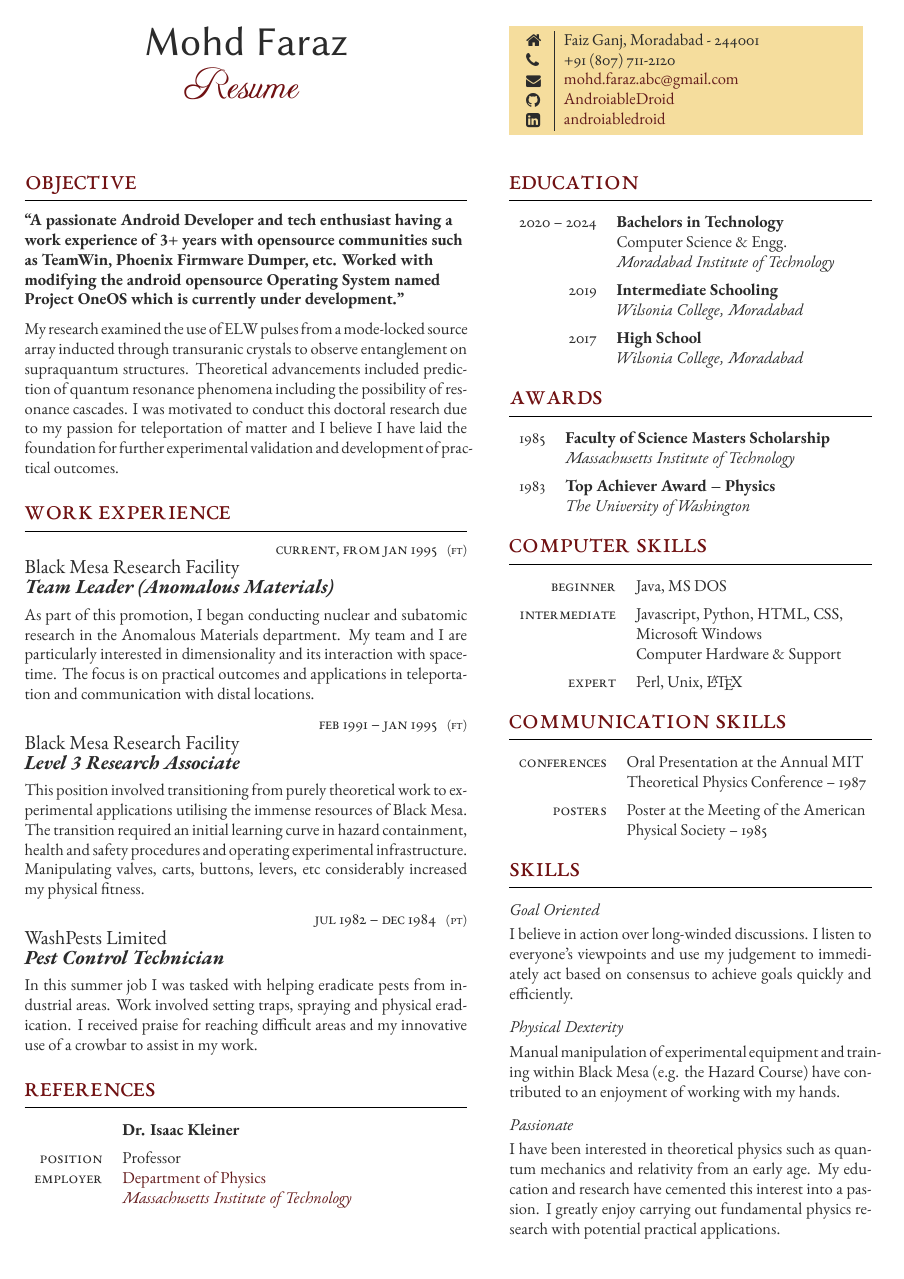
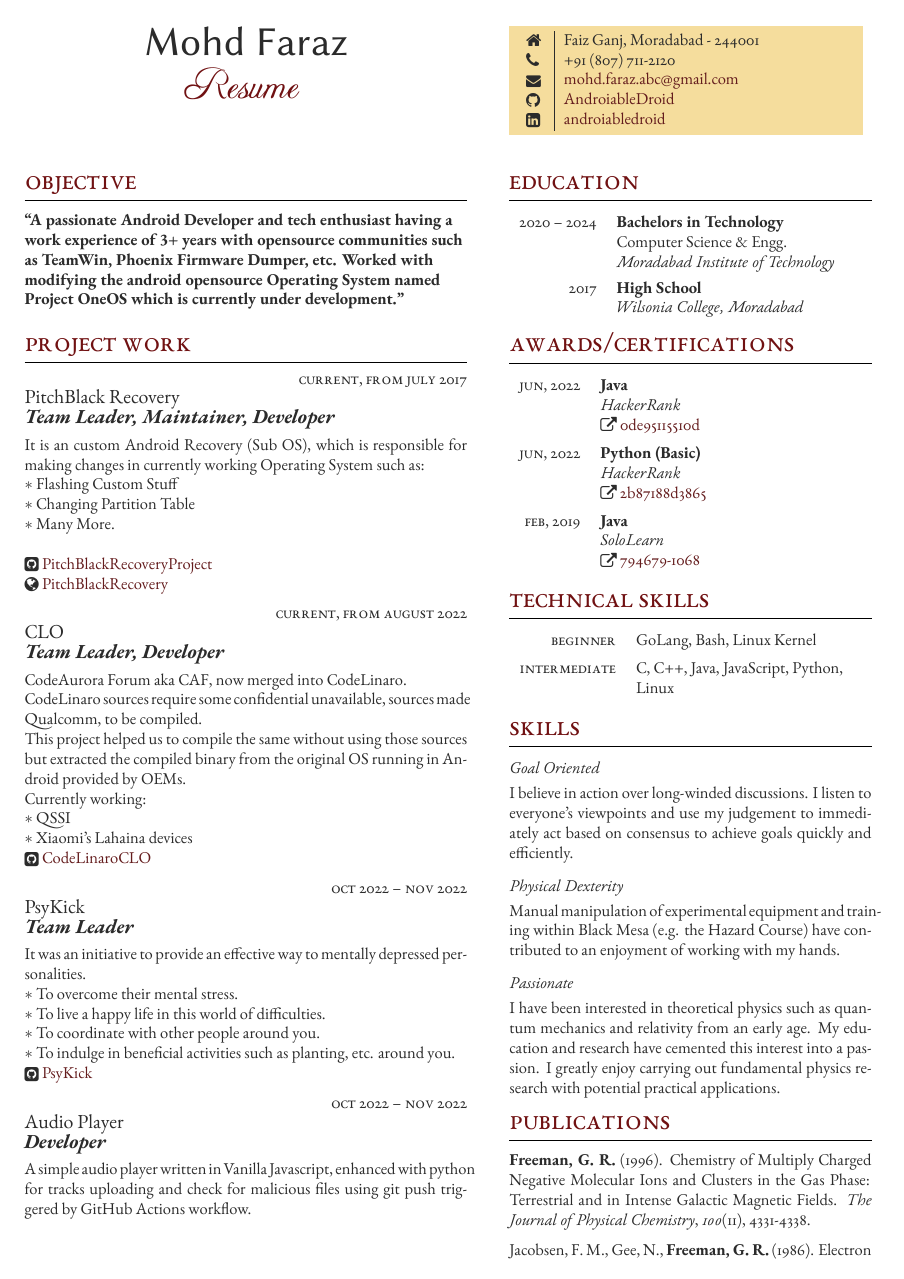
Before and after one commit to AndroiableDroid/resume, a LaTeX document (template.tex, which reads FreemanCV.cls): page 1 of 2. Compiled offline with XeLaTeX.

Commit message:
Resume: Improvements
Signed-off-by: Mohd Faraz <androiabledroid@gmail.com>

```diff
--- a/FreemanCV.cls
+++ b/FreemanCV.cls
@@ -181,7 +181,7 @@
 	\textsc{#1} & \textbf{#2}\\ % Duration and degree
 	\expandafter\ifstrequal\expandafter{#3}{}{}{& {\small\textsc{#3}}\\} % Honors, achievements or distinctions (e.g. first class honors)
 	\expandafter\ifstrequal\expandafter{#4}{}{}{& #4\\} % Department
-	\expandafter\ifstrequal\expandafter{#5}{}{}{& \textit{#5}\\[5pt]} % Institution
+	\expandafter\ifstrequal\expandafter{#5}{}{}{& \textit{#5}\\[3.5pt]} % Institution
 }
 
 % Command for entering a separate table row -- used for any section that uses a two column table for alignment
--- a/template.tex
+++ b/template.tex
@@ -67,15 +67,11 @@
 
 \medskip % Vertical whitespace
 
-My research examined the use of ELW pulses from a mode-locked source array inducted through transuranic crystals to observe entanglement on supraquantum structures. Theoretical advancements included prediction of quantum resonance phenomena including the possibility of resonance cascades. I was motivated to conduct this doctoral research due to my passion for teleportation of matter and I believe I have laid the foundation for further experimental validation and development of practical outcomes.
-
-\medskip % Extra vertical whitespace before the next section
-
 %----------------------------------------------------------------------------------------
-%	WORK EXPERIENCE
+%	Project Work
 %----------------------------------------------------------------------------------------
 
-\section{Work Experience}
+\section{Project Work}
 
 % Each job is added with a \jobentry command. Below is an empty one to use as a template:
 
@@ -91,26 +87,56 @@ My research examined the use of ELW pulses from a mode-locked source array induc
 %------------------------------------------------
 
 \jobentry
-	{Current, from Jan 1995} % Duration
-	{FT} % FT/PT (full time or part time)
-	{Black Mesa Research Facility} % Employer
-	{Team Leader (Anomalous Materials)} % Job title
-	{As part of this promotion, I began conducting nuclear and subatomic research in the Anomalous Materials department. My team and I are particularly interested in dimensionality and its interaction with spacetime. The focus is on practical outcomes and applications in teleportation and communication with distal locations.} % Description
+	{Current, from July 2017} % Duration
+	{} % FT/PT (full time or part time)
+	{PitchBlack Recovery} % Employer
+	{Team Leader, Maintainer, Developer} % Job title
+	{It is an custom Android Recovery (Sub OS), which is responsible for making changes in currently working Operating System such as:\\
+	 $*$ Flashing Custom Stuff\\
+	 $*$ Changing Partition Table\\
+	 $*$ Many More.\\
+	 \\
+	\raisebox{-1pt}{\faGithubSquare} \href{https://github.com/PitchBlackRecoveryProject}{PitchBlackRecoveryProject}\\
+	\raisebox{-1pt}{\faGlobe} \href{https://pitchblackrecovery.com}{PitchBlackRecovery}} % Description
 
 %------------------------------------------------
 
 \jobentry
-	{Feb 1991 -- Jan 1995} % Duration
-	{FT} % FT/PT (full time or part time)
-	{Black Mesa Research Facility} % Employer
-	{Level 3 Research Associate} % Job title
-	{This position involved transitioning from purely theoretical work to experimental applications utilising the immense resources of Black Mesa. The transition required an initial learning curve in hazard containment, health and safety procedures and operating experimental infrastructure. Manipulating valves, carts, buttons, levers, etc considerably increased my physical fitness.} % Description
+	{Current, from August 2022} % Duration
+	{} % FT/PT (full time or part time)
+	{CLO} % Employer
+	{Team Leader, Developer} % Job title
+	{CodeAurora Forum aka CAF, now merged into CodeLinaro. \\
+	CodeLinaro sources require some confidential unavailable, sources made Qualcomm, to be compiled. \\
+	This project helped us to compile the same without using those sources but extracted the compiled binary from the original OS running in Android provided by OEMs. \\
+	Currently working:\\
+	 $*$ QSSI\\
+	 $*$ Xiaomi's Lahaina devices\\
+	\raisebox{-1pt}{\faGithubSquare} \href{https://github.com/CodeLinaroCLO}{CodeLinaroCLO}} % Description
+
 
 %------------------------------------------------
 
 \jobentry
-	{Jul 1982 -- Dec 1984} % Duration
-	{PT} % FT/PT (full time or part time)
-	{WashPests Limited} % Employer
-	{Pest Control Technician} % Job title
-	{In this summer job I was tasked with helping eradicate pests from industrial areas. Work involved setting traps, spraying and physical eradication. I received praise for reaching difficult areas and my innovative use of a crowbar to assist in my work.} % Description
+	{Oct 2022 -- Nov 2022} % Duration
+	{} % FT/PT (full time or part time)
+	{PsyKick} % Employer
+	{Team Leader} % Job title
+	{It was an initiative to provide an effective way to mentally depressed personalities.\\
+	 $*$ To overcome their mental stress.\\
+	 $*$ To live a happy life in this world of difficulties.\\
+	 $*$ To coordinate with other people around you.\\
+	 $*$ To indulge in beneficial activities such as planting, etc. around you.\\
+	 \raisebox{-1pt}{\faGithubSquare} \href{https://github.com/PsyKick-MIT}{PsyKick}} % Description
+
+%------------------------------------------------
+
+\jobentry
+	{Oct 2022 -- Nov 2022} % Duration
+	{} % FT/PT (full time or part time)
+	{Audio Player} % Employer
+	{Developer} % Job title
+	{A simple audio player written in Vanilla Javascript, enhanced with python for tracks uploading and check for malicious files using git push triggered by GitHub Actions workflow.\\
+	\\
+	\raisebox{-1pt}{\faGithubSquare} \href{https://github.com/AndroiableDroid/audioplayer}{Audio Player}\\
+	\raisebox{-1pt}{\faGlobe} \href{https://github.com/AndroiableDroid/audioplayer}{Audio Player}} % Description
@@ -219,15 +260,6 @@ My research examined the use of ELW pulses from a mode-locked source array induc
 	%------------------------------------------------
 
 	\qualificationentry
-		{2019} % Duration
-		{Intermediate Schooling} % Degree
-		{} % Honors, achievements or distinctions (e.g. first class honors)
-		{}
-		{Wilsonia College, Moradabad} % Institution
-
-	%------------------------------------------------
-
-	\qualificationentry
 		{2017} % Duration
 		{High School} % Degree
 		{} % Honors, achievements or distinctions (e.g. first class honors)
@@ -239,10 +271,10 @@ My research examined the use of ELW pulses from a mode-locked source array induc
 \end{supertabular}
 
 %----------------------------------------------------------------------------------------
-%	AWARDS
+%	AWARDS/Certifications
 %----------------------------------------------------------------------------------------
 
-\section{Awards}
+\section{Awards/Certifications}
 
 % This section is laid out using a table. A \tableentry command adds lines with the following parameters:
 
@@ -256,23 +288,31 @@ My research examined the use of ELW pulses from a mode-locked source array induc
 
 	%------------------------------------------------
 
-	\tableentry{1985}{\textbf{Faculty of Science Masters Scholarship}}{}
-	\tableentry{}{\textit{Massachusetts Institute of Technology}}{spaceafter}
+	\tableentry{Jun, 2022}{\textbf{Java}}{}
+	\tableentry{}{\textit{HackerRank}}{}
+	\tableentry{}{\raisebox{-1pt}{\faExternalLink} \href{https://www.hackerrank.com/certificates/0de95115510d}{0de95115510d}}{spaceafter}
 
 	%------------------------------------------------
 
-	\tableentry{1983}{\textbf{Top Achiever Award -- Physics}}{}
-	\tableentry{}{\textit{The University of Washington}}{spaceafter}
+	\tableentry{Jun, 2022}{\textbf{Python (Basic)}}{}
+	\tableentry{}{\textit{HackerRank}}{}
+	\tableentry{}{\raisebox{-1pt}{\faExternalLink} \href{https://www.hackerrank.com/certificates/2b87188d3865}{2b87188d3865}}{spaceafter}
+
+	%------------------------------------------------
+
+	\tableentry{Feb, 2019}{\textbf{Java}}{}
+	\tableentry{}{\textit{SoloLearn}}{}
+	\tableentry{}{\raisebox{-1pt}{\faExternalLink} \href{https://www.sololearn.com/certificates/course/en/794679/1068/landscape/png}{794679-1068}}{spaceafter}
 
 	%------------------------------------------------
 
 \end{supertabular}
 
 %----------------------------------------------------------------------------------------
-%	COMPUTER SKILLS
+%	Technical SKILLS
 %----------------------------------------------------------------------------------------
 
-\section{Computer Skills}
+\section{Technical Skills}
 
 % This section is laid out using a table. A \tableentry command adds lines with the following parameters:
 
@@ -286,47 +326,12 @@ My research examined the use of ELW pulses from a mode-locked source array induc
 
 	%------------------------------------------------
 
-	\tableentry{Beginner}{Java, MS DOS}{spaceafter}
+	\tableentry{Beginner}{GoLang, Bash, Linux Kernel}{spaceafter}
 
 	%------------------------------------------------
 
-	\tableentry{Intermediate}{Javascript, Python, HTML, CSS,}{}
-	\tableentry{}{Microsoft Windows}{}
-	\tableentry{}{Computer Hardware \& Support}{spaceafter}
-
-	%------------------------------------------------
-
-	\tableentry{Expert}{Perl, Unix, \LaTeX}{spaceafter}
-
-	%------------------------------------------------
-
-\end{supertabular}
-
-%----------------------------------------------------------------------------------------
-%	COMMUNICATION SKILLS
-%----------------------------------------------------------------------------------------
-
-\section{Communication Skills}
-
-% This section is laid out using a table. A \tableentry command adds lines with the following parameters:
-
-%\tableentry{Heading}{Content}{spaceafter}
-% All 3 parameters must be supplied but any can be empty if you don't need them
-% A "spaceafter" value in the third parameter will add some vertical space -- this is to be used between headings, leave it empty for no extra space
-
-%------------------------------------------------
-
-\begin{supertabular}{r l} % Start a table with two columns, the table will ensure everything is aligned
-
-	%------------------------------------------------
-
-	\tableentry{Conferences}{Oral Presentation at the Annual MIT}{}
-	\tableentry{}{Theoretical Physics Conference -- 1987}{spaceafter}
-
-	%------------------------------------------------
-
-	\tableentry{Posters}{Poster at the Meeting of the American}{}
-	\tableentry{}{Physical Society -- 1985}{spaceafter}
+	\tableentry{Intermediate}{C, C++, Java, JavaScript, Python,}{}
+	\tableentry{}{Linux}{spaceafter}
 
 	%------------------------------------------------
 
```
Also changed, not shown: Makefile, template.tex (15 more changed lines).
